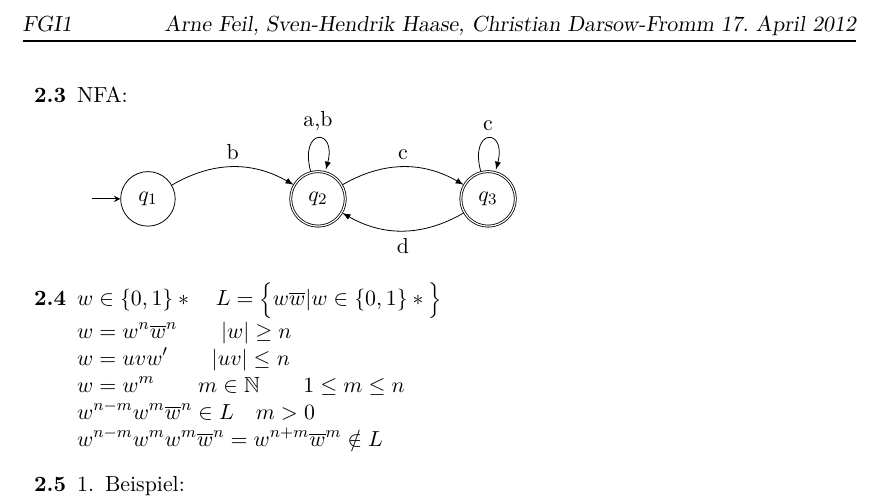
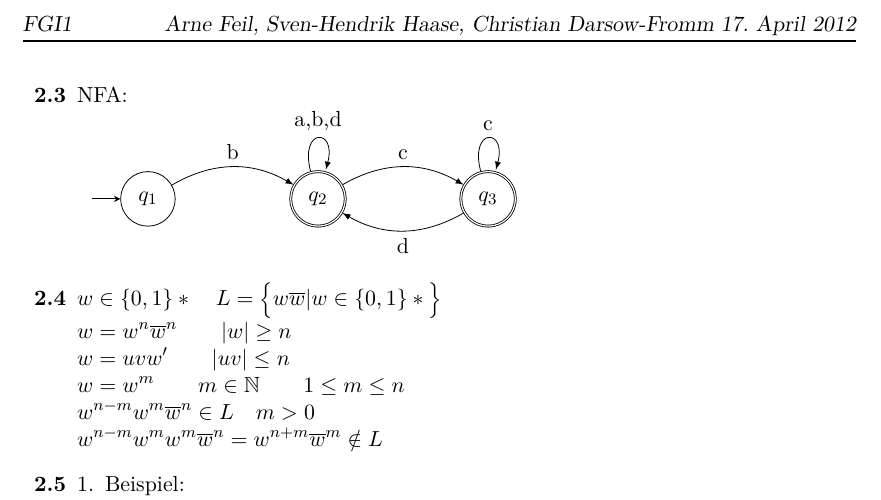
Before and after one commit to xamoeY/uni, a LaTeX document (fgi1/HW-2012-04-17.tex): part of the page, cut so that both start at the same text. Compiled offline with pdfLaTeX; an older LaTeX class or package is replaced by its successor.

Commit message:
[FGI] Fehler in Aufgabe 2.3 behoben

```diff
--- a/fgi1/HW-2012-04-17.tex
+++ b/fgi1/HW-2012-04-17.tex
@@ -35,7 +35,7 @@ NFA:\\
     \node[accepting, state] (C) [right of=B] {$q_3$};
 
     \draw (A) edge [bend left] node {b} (B);
-    \draw (B) edge [loop above] node {a,b} (B);
+    \draw (B) edge [loop above] node {a,b,d} (B);
     \draw (B) edge [bend left] node {c} (C);
     \draw (C) edge [loop above] node {c} (C);
     \draw (C) edge [bend left] node {d} (B);
```
